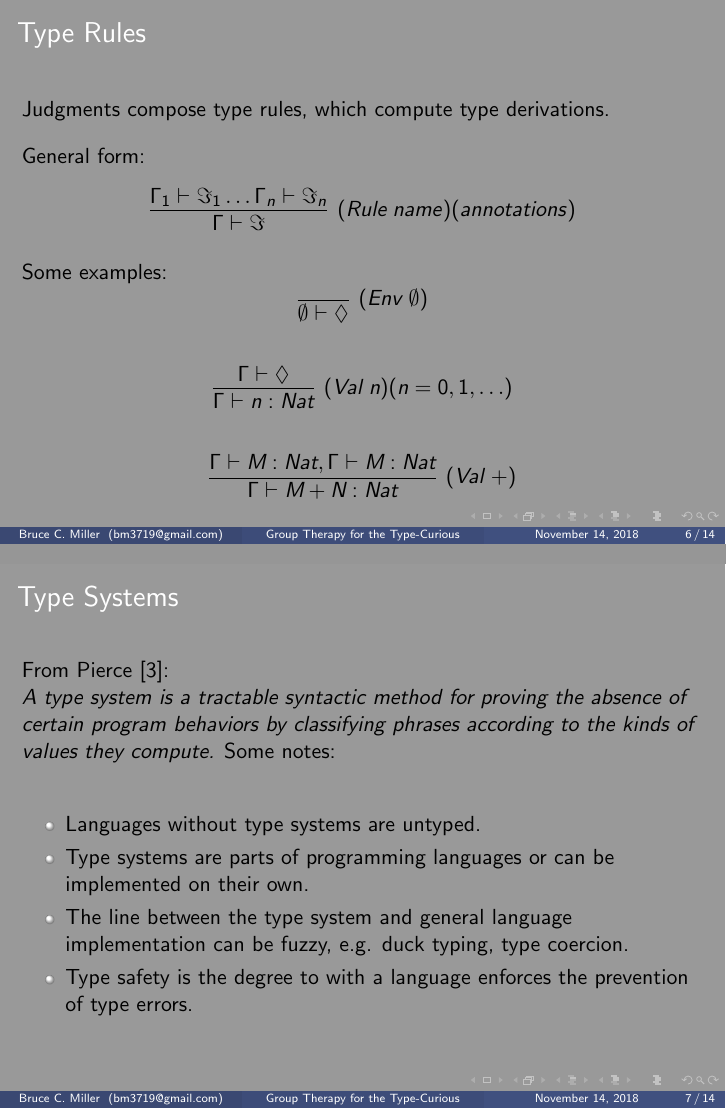
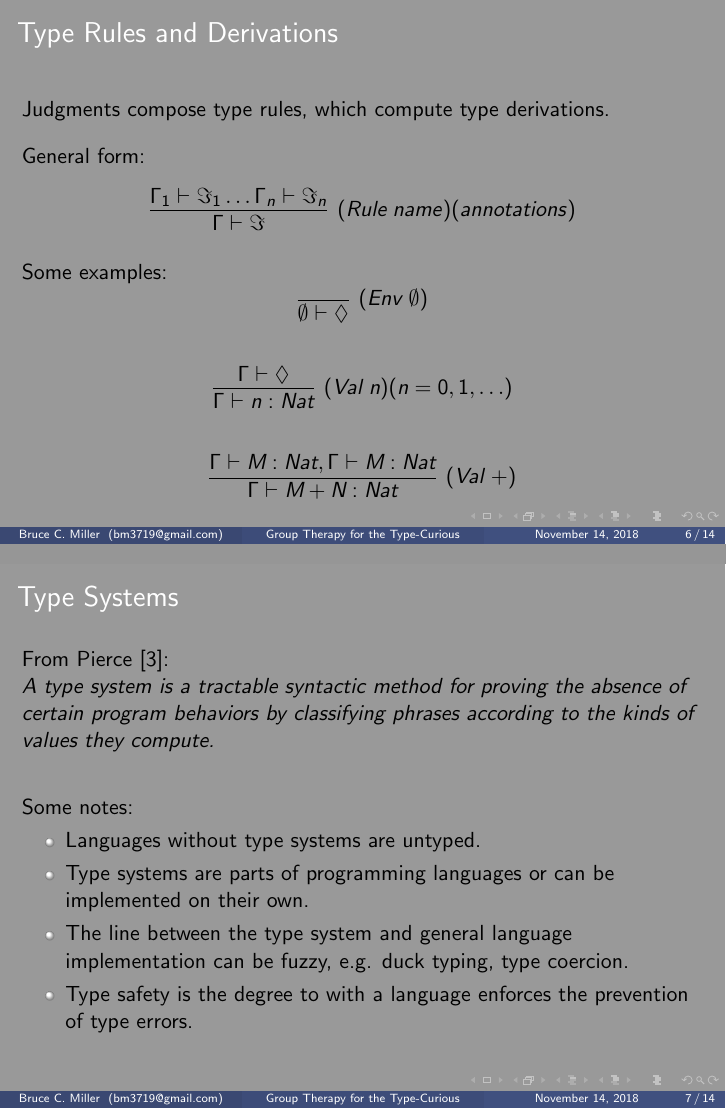
Before and after one commit to bm3719/types-talk, LaTeX slides (presentation.tex): pages 6 and 7 of 14, joined at a grey line. Compiled offline with pdfLaTeX.

Commit message:
Make minor touchups

```diff
--- a/presentation.tex
+++ b/presentation.tex
@@ -67,7 +67,7 @@
 \end{frame}
 
 \begin{frame}
-  \frametitle{Type Rules}
+  \frametitle{Type Rules and Derivations}
   \vspace{20pt}
   Judgments compose type rules, which compute type derivations.\\
   \vspace{10pt}
@@ -90,7 +90,7 @@
   From Pierce \cite{TAPL}:\\
   \textit{A type system is a tractable syntactic method for proving the absence
     of certain program behaviors by classifying phrases according to the kinds
-    of values they compute.}
+    of values they compute.}\\
   \vspace{20pt}
   Some notes:\\
   \begin{itemize}
```
